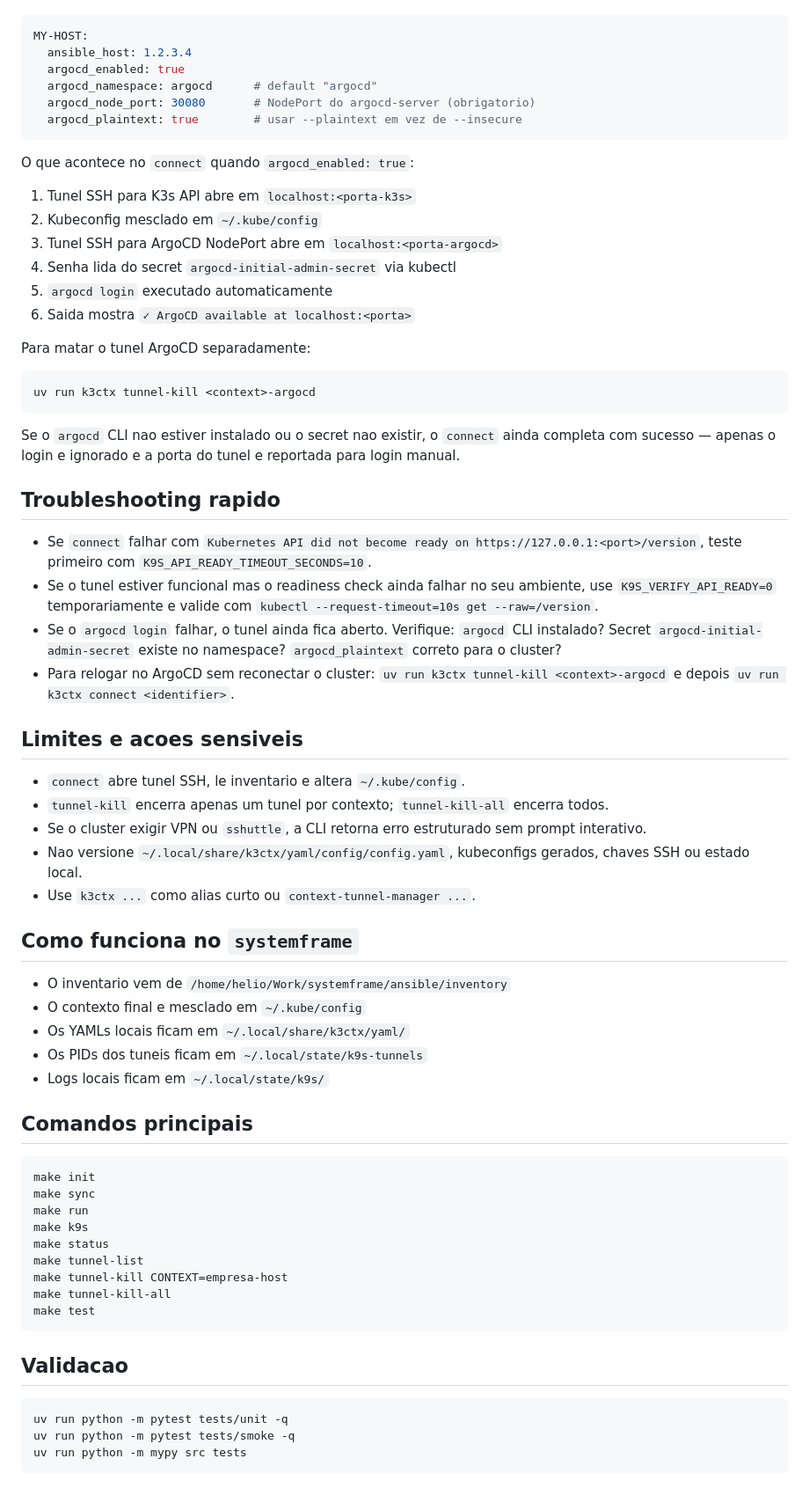
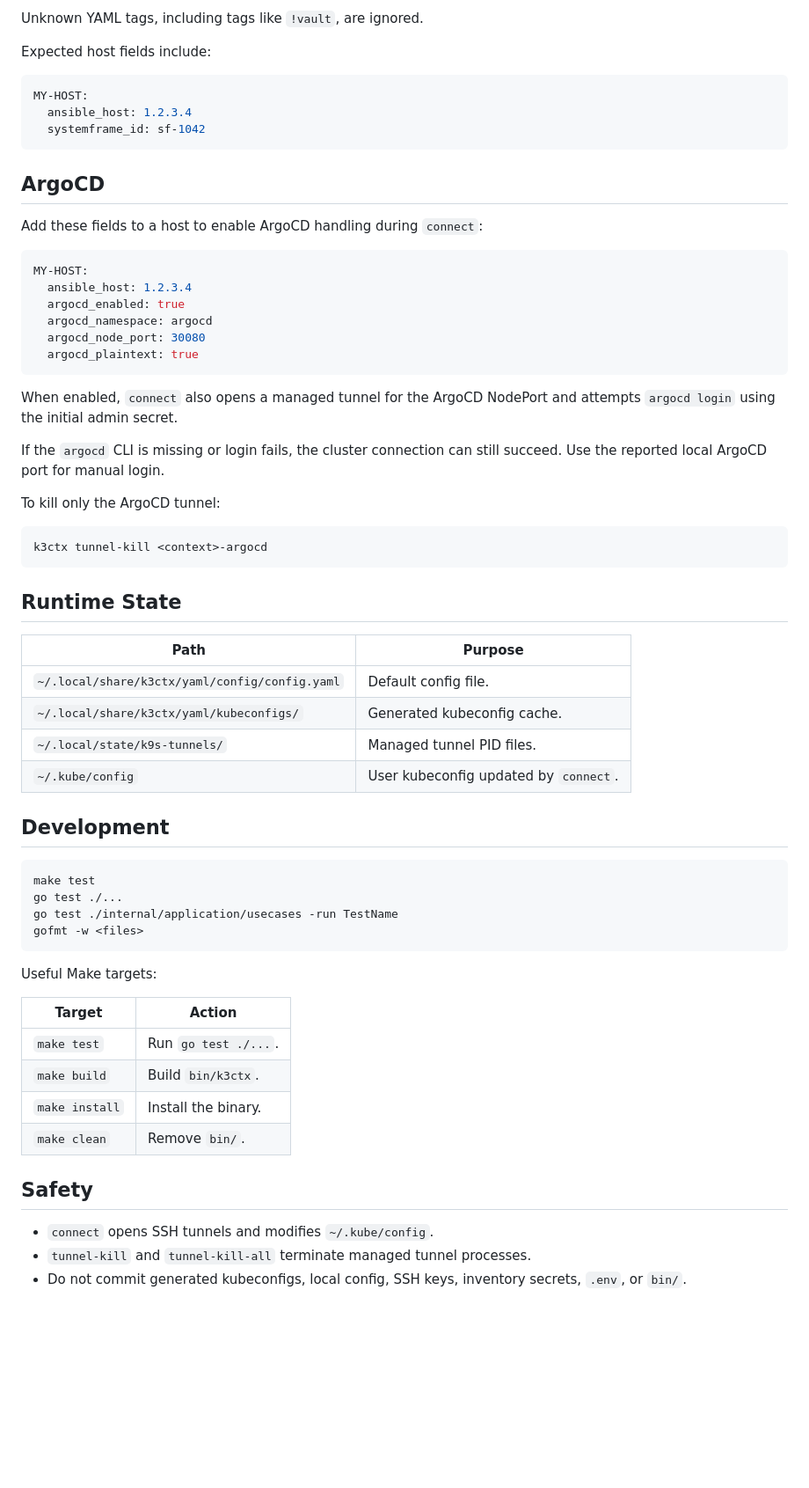
Before and after one commit to HelioFernandes404/k3ctx, a Markdown page: README.md, the part around one of its changes. Shown at 88% size. Drawn GitHub-style; blank space fills up the shorter version.

Commit message:
chore: update README for Go CLI

````diff
--- a/README.md
+++ b/README.md
@@ -106,71 +172,65 @@ Adicione ao host no inventario Ansible para ativar login automatico no `connect`
+Unknown YAML tags, including tags like `!vault`, are ignored.
+
+Expected host fields include:
+
+```yaml
+MY-HOST:
+  ansible_host: 1.2.3.4
+  systemframe_id: sf-1042
+```
+
+## ArgoCD
+
+Add these fields to a host to enable ArgoCD handling during `connect`:
 
 ```yaml
 MY-HOST:
   ansible_host: 1.2.3.4
   argocd_enabled: true
-  argocd_namespace: argocd      # default "argocd"
-  argocd_node_port: 30080       # NodePort do argocd-server (obrigatorio)
-  argocd_plaintext: true        # usar --plaintext em vez de --insecure
+  argocd_namespace: argocd
+  argocd_node_port: 30080
+  argocd_plaintext: true
 ```
 
-O que acontece no `connect` quando `argocd_enabled: true`:
+When enabled, `connect` also opens a managed tunnel for the ArgoCD NodePort and attempts `argocd login` using the initial admin secret.
 
-1. Tunel SSH para K3s API abre em `localhost:<porta-k3s>`
-2. Kubeconfig mesclado em `~/.kube/config`
-3. Tunel SSH para ArgoCD NodePort abre em `localhost:<porta-argocd>`
-4. Senha lida do secret `argocd-initial-admin-secret` via kubectl
-5. `argocd login` executado automaticamente
-6. Saida mostra `✓ ArgoCD available at localhost:<porta>`
+If the `argocd` CLI is missing or login fails, the cluster connection can still succeed. Use the reported local ArgoCD port for manual login.
 
-Para matar o tunel ArgoCD separadamente:
+To kill only the ArgoCD tunnel:
 
 ```bash
-uv run k3ctx tunnel-kill <context>-argocd
+k3ctx tunnel-kill <context>-argocd
 ```
 
-Se o `argocd` CLI nao estiver instalado ou o secret nao existir, o `connect` ainda completa com sucesso — apenas o login e ignorado e a porta do tunel e reportada para login manual.
+## Runtime State
 
-## Troubleshooting rapido
+| Path | Purpose |
+| --- | --- |
+| `~/.local/share/k3ctx/yaml/config/config.yaml` | Default config file. |
+| `~/.local/share/k3ctx/yaml/kubeconfigs/` | Generated kubeconfig cache. |
+| `~/.local/state/k9s-tunnels/` | Managed tunnel PID files. |
+| `~/.kube/config` | User kubeconfig updated by `connect`. |
 
-- Se `connect` falhar com `Kubernetes API did not become ready on https://127.0.0.1:<port>/version`, teste primeiro com `K9S_API_READY_TIMEOUT_SECONDS=10`.
-- Se o tunel estiver funcional mas o readiness check ainda falhar no seu ambiente, use `K9S_VERIFY_API_READY=0` temporariamente e valide com `kubectl --request-timeout=10s get --raw=/version`.
-- Se o `argocd login` falhar, o tunel ainda fica aberto. Verifique: `argocd` CLI instalado? Secret `argocd-initial-admin-secret` existe no namespace? `argocd_plaintext` correto para o cluster?
-- Para relogar no ArgoCD sem reconectar o cluster: `uv run k3ctx tunnel-kill <context>-argocd` e depois `uv run k3ctx connect <identifier>`.
-
-## Limites e acoes sensiveis
-
-- `connect` abre tunel SSH, le inventario e altera `~/.kube/config`.
-- `tunnel-kill` encerra apenas um tunel por contexto; `tunnel-kill-all` encerra todos.
-- Se o cluster exigir VPN ou `sshuttle`, a CLI retorna erro estruturado sem prompt interativo.
-- Nao versione `~/.local/share/k3ctx/yaml/config/config.yaml`, kubeconfigs gerados, chaves SSH ou estado local.
-- Use `k3ctx ...` como alias curto ou `context-tunnel-manager ...`.
-
-## Como funciona no `systemframe`
-
-- O inventario vem de `/home/helio/Work/systemframe/ansible/inventory`
-- O contexto final e mesclado em `~/.kube/config`
-- Os YAMLs locais ficam em `~/.local/share/k3ctx/yaml/`
-- Os PIDs dos tuneis ficam em `~/.local/state/k9s-tunnels`
-- Logs locais ficam em `~/.local/state/k9s/`
-
-## Comandos principais
+## Development
 
 ```bash
-make init
-make sync
-make run
-make k9s
-make status
-make tunnel-list
-make tunnel-kill CONTEXT=empresa-host
-make tunnel-kill-all
 make test
+go test ./...
+go test ./internal/application/usecases -run TestName
+gofmt -w <files>
 ```
 
-## Validacao
+Useful Make targets:
 
-```bash
-uv run python -m pytest tests/unit -q
-uv run python -m pytest tests/smoke -q
-uv run python -m mypy src tests
-```
+| Target | Action |
+| --- | --- |
+| `make test` | Run `go test ./...`. |
+| `make build` | Build `bin/k3ctx`. |
+| `make install` | Install the binary. |
+| `make clean` | Remove `bin/`. |
+
+## Safety
+
+- `connect` opens SSH tunnels and modifies `~/.kube/config`.
+- `tunnel-kill` and `tunnel-kill-all` terminate managed tunnel processes.
+- Do not commit generated kubeconfigs, local config, SSH keys, inventory secrets, `.env`, or `bin/`.
````
Also changed, not shown: other parts of README.md (+125 -59 lines).
